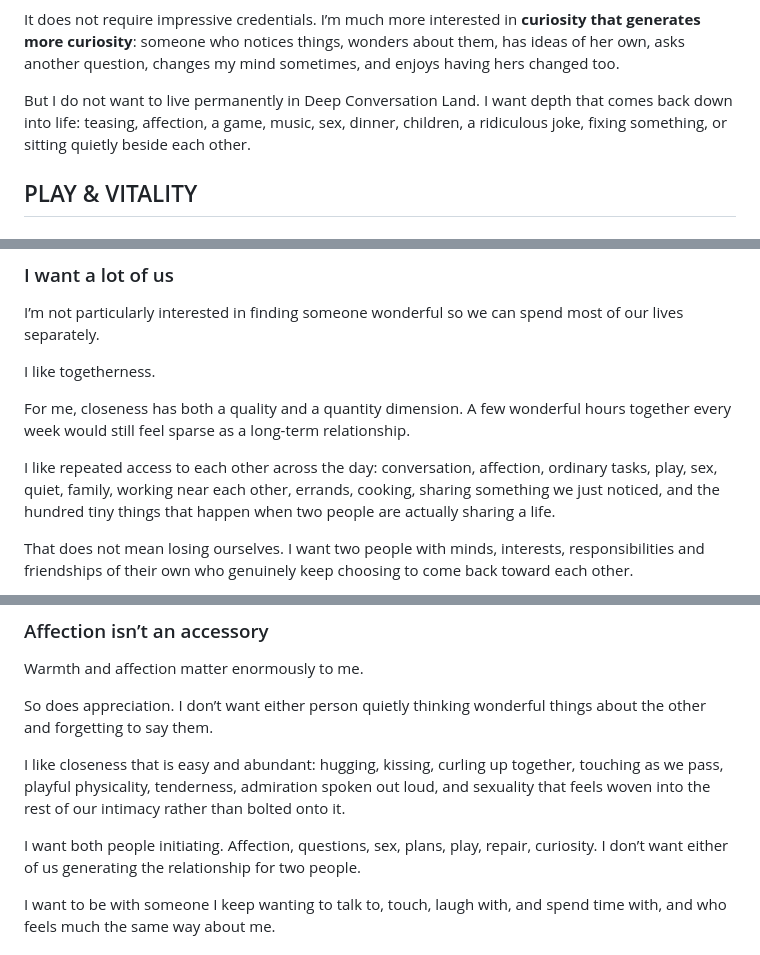
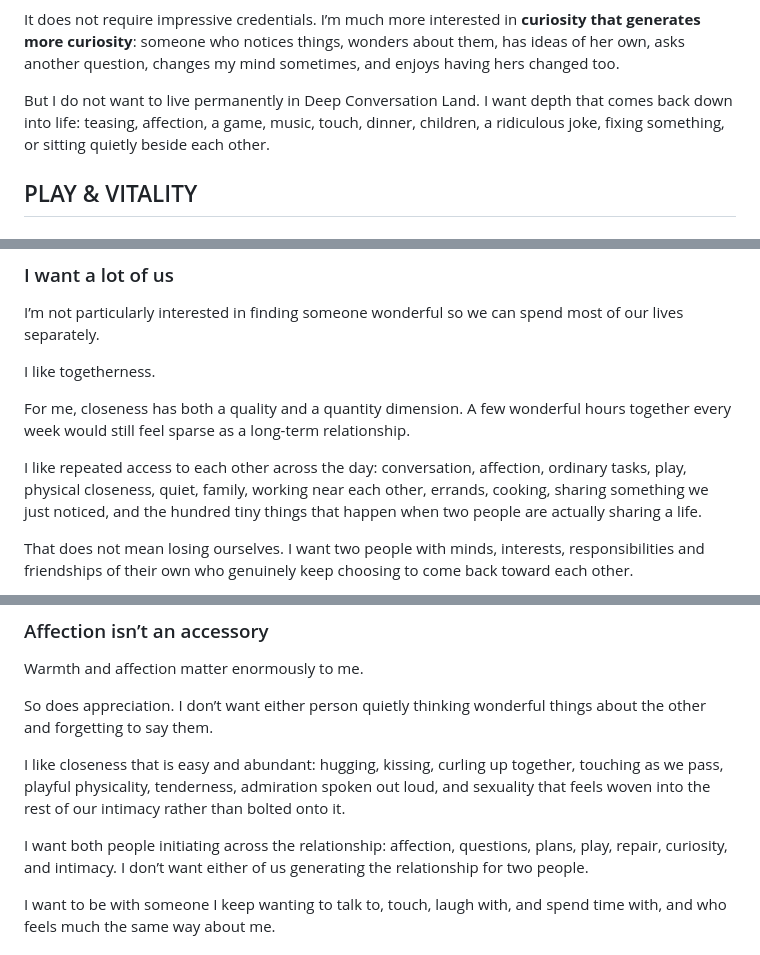
Before and after one commit to decodeman/mr-river, a Markdown page: profile.md, 3 parts joined by grey strips. Drawn GitHub-style.

```diff
--- a/profile.md
+++ b/profile.md
@@ -72,7 +72,7 @@ That is probably more accurate than simply saying I like “deep conversations.
 
 It does not require impressive credentials. I’m much more interested in **curiosity that generates more curiosity**: someone who notices things, wonders about them, has ideas of her own, asks another question, changes my mind sometimes, and enjoys having hers changed too.
 
-But I do not want to live permanently in Deep Conversation Land. I want depth that comes back down into life: teasing, affection, a game, music, sex, dinner, children, a ridiculous joke, fixing something, or sitting quietly beside each other.
+But I do not want to live permanently in Deep Conversation Land. I want depth that comes back down into life: teasing, affection, a game, music, touch, dinner, children, a ridiculous joke, fixing something, or sitting quietly beside each other.
 
 ## PLAY & VITALITY
 ### Please don’t make everything important
@@ -113,7 +113,7 @@ I like togetherness.
 
 For me, closeness has both a quality and a quantity dimension. A few wonderful hours together every week would still feel sparse as a long-term relationship.
 
-I like repeated access to each other across the day: conversation, affection, ordinary tasks, play, sex, quiet, family, working near each other, errands, cooking, sharing something we just noticed, and the hundred tiny things that happen when two people are actually sharing a life.
+I like repeated access to each other across the day: conversation, affection, ordinary tasks, play, physical closeness, quiet, family, working near each other, errands, cooking, sharing something we just noticed, and the hundred tiny things that happen when two people are actually sharing a life.
 
 That does not mean losing ourselves. I want two people with minds, interests, responsibilities and friendships of their own who genuinely keep choosing to come back toward each other.
 
@@ -128,7 +128,7 @@ So does appreciation. I don’t want either person quietly thinking wonderful th
 
 I like closeness that is easy and abundant: hugging, kissing, curling up together, touching as we pass, playful physicality, tenderness, admiration spoken out loud, and sexuality that feels woven into the rest of our intimacy rather than bolted onto it.
 
-I want both people initiating. Affection, questions, sex, plans, play, repair, curiosity. I don’t want either of us generating the relationship for two people.
+I want both people initiating across the relationship: affection, questions, plans, play, repair, curiosity, and intimacy. I don’t want either of us generating the relationship for two people.
 
 I want to be with someone I keep wanting to talk to, touch, laugh with, and spend time with, and who feels much the same way about me.
 
```
Also changed, not shown: other parts of profile.md (+14 -9 lines).
